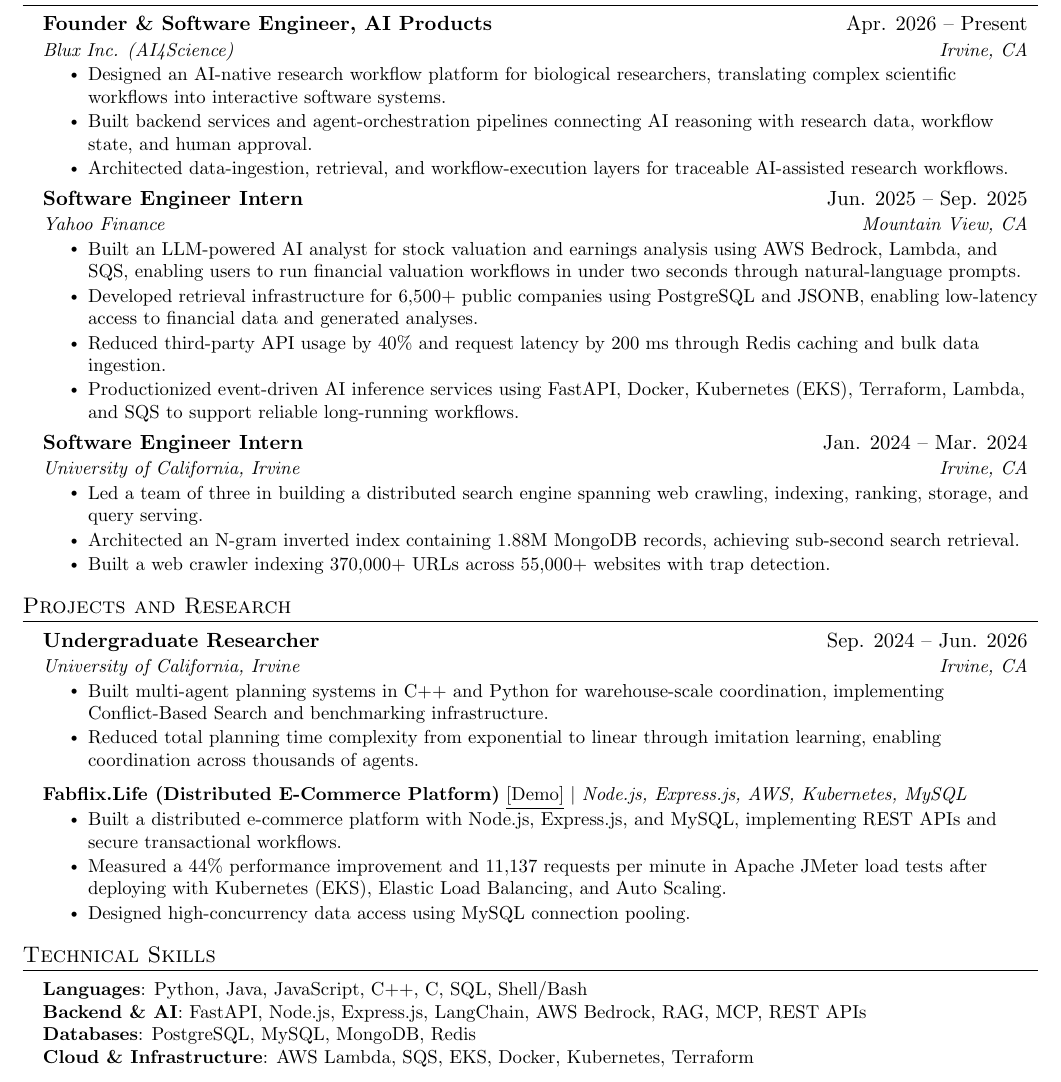
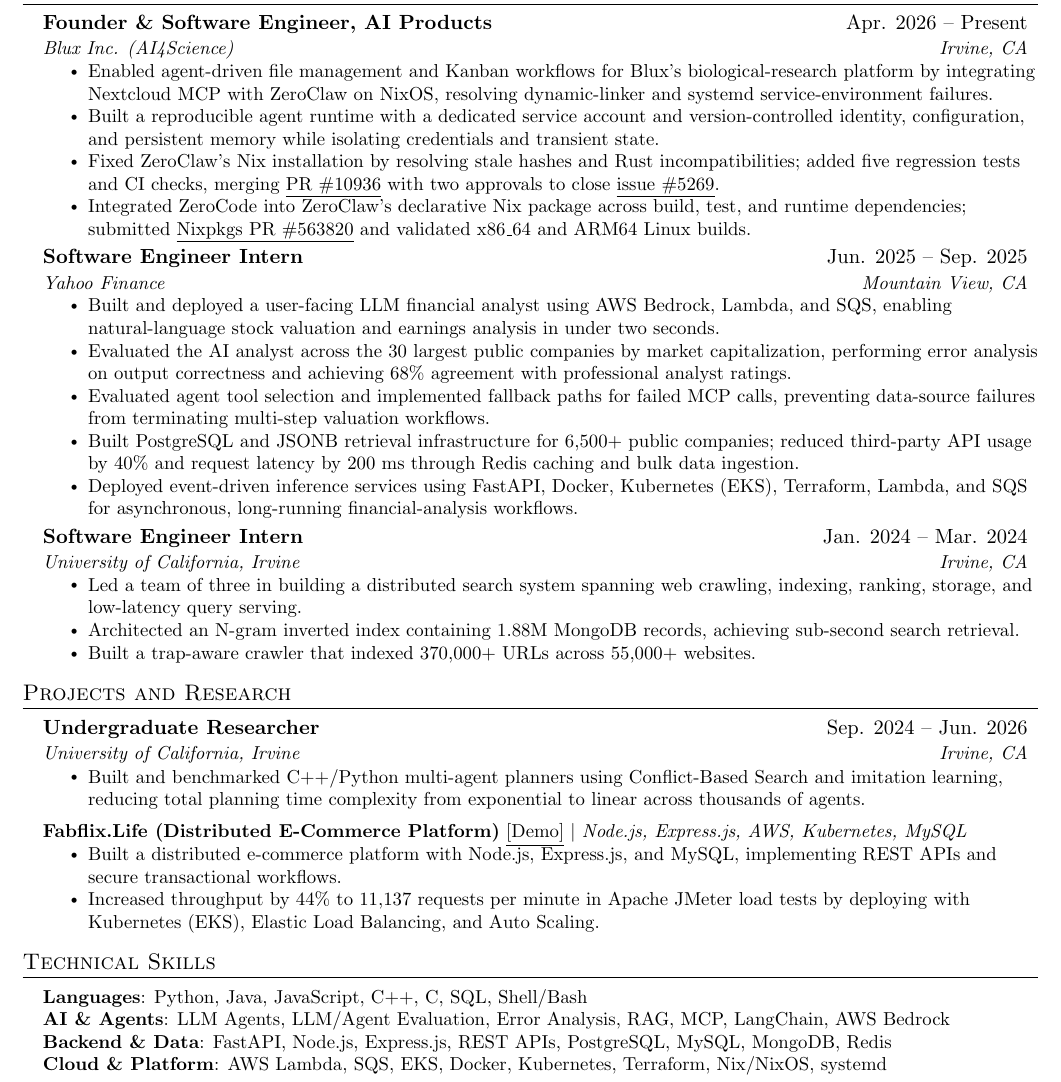
Before and after one commit to lucaszhuang1210/lucaszhuang1210, a LaTeX CV (myResume.tex): part of the page, cut so that both start at the same text. Compiled offline with pdfLaTeX.

Commit message:
feat(resume): add Blux AI agent platform contributions
- highlight MCP integrations, agent runtime, and open-source Nix work
- refine Yahoo, UCI, Fabflix, and technical skills

```diff
--- a/myResume.tex
+++ b/myResume.tex
@@ -146,28 +146,30 @@
     {Founder \& Software Engineer, AI Products}{Apr. 2026 -- Present}
     {Blux Inc. (AI4Science)}{Irvine, CA}
     \resumeItemListStart
-        \resumeItem{Designed an AI-native research workflow platform for biological researchers, translating complex scientific workflows into interactive software systems.}
-        \resumeItem{Built backend services and agent-orchestration pipelines connecting AI reasoning with research data, workflow state, and human approval.}
-        \resumeItem{Architected data-ingestion, retrieval, and workflow-execution layers for traceable AI-assisted research workflows.}
+        \resumeItem{Enabled agent-driven file management and Kanban workflows for Blux's biological-research platform by integrating Nextcloud MCP with ZeroClaw on NixOS, resolving dynamic-linker and systemd service-environment failures.}
+        \resumeItem{Built a reproducible agent runtime with a dedicated service account and version-controlled identity, configuration, and persistent memory while isolating credentials and transient state.}
+        \resumeItem{Fixed ZeroClaw's Nix installation by resolving stale hashes and Rust incompatibilities; added five regression tests and CI checks, merging \href{https://github.com/zeroclaw-labs/zeroclaw/pull/10936}{\underline{PR \#10936}} with two approvals to close \href{https://github.com/zeroclaw-labs/zeroclaw/issues/5269}{\underline{issue \#5269}}.}
+        \resumeItem{Integrated ZeroCode into ZeroClaw's declarative Nix package across build, test, and runtime dependencies; submitted \href{https://github.com/NixOS/nixpkgs/pull/563820}{\underline{Nixpkgs PR \#563820}} and validated x86\_64 and ARM64 Linux builds.}
     \resumeItemListEnd
 
     \resumeSubheading
     {Software Engineer Intern}{Jun. 2025 -- Sep. 2025}
     {Yahoo Finance}{Mountain View, CA}
     \resumeItemListStart
-        \resumeItem{Built an LLM-powered AI analyst for stock valuation and earnings analysis using AWS Bedrock, Lambda, and SQS, enabling users to run financial valuation workflows in under two seconds through natural-language prompts.}
-        \resumeItem{Developed retrieval infrastructure for 6,500+ public companies using PostgreSQL and JSONB, enabling low-latency access to financial data and generated analyses.}
-        \resumeItem{Reduced third-party API usage by 40\% and request latency by 200 ms through Redis caching and bulk data ingestion.}
-        \resumeItem{Productionized event-driven AI inference services using FastAPI, Docker, Kubernetes (EKS), Terraform, Lambda, and SQS to support reliable long-running workflows.}
+        \resumeItem{Built and deployed a user-facing LLM financial analyst using AWS Bedrock, Lambda, and SQS, enabling natural-language stock valuation and earnings analysis in under two seconds.}
+        \resumeItem{Evaluated the AI analyst across the 30 largest public companies by market capitalization, performing error analysis on output correctness and achieving 68\% agreement with professional analyst ratings.}
+        \resumeItem{Evaluated agent tool selection and implemented fallback paths for failed MCP calls, preventing data-source failures from terminating multi-step valuation workflows.}
+        \resumeItem{Built PostgreSQL and JSONB retrieval infrastructure for 6,500+ public companies; reduced third-party API usage by 40\% and request latency by 200 ms through Redis caching and bulk data ingestion.}
+        \resumeItem{Deployed event-driven inference services using FastAPI, Docker, Kubernetes (EKS), Terraform, Lambda, and SQS for asynchronous, long-running financial-analysis workflows.}
     \resumeItemListEnd
 
     \resumeSubheading
     {Software Engineer Intern}{Jan. 2024 -- Mar. 2024}
     {University of California, Irvine}{Irvine, CA}
     \resumeItemListStart
-        \resumeItem{Led a team of three in building a distributed search engine spanning web crawling, indexing, ranking, storage, and query serving.}
+        \resumeItem{Led a team of three in building a distributed search system spanning web crawling, indexing, ranking, storage, and low-latency query serving.}
         \resumeItem{Architected an N-gram inverted index containing 1.88M MongoDB records, achieving sub-second search retrieval.}
-        \resumeItem{Built a web crawler indexing 370,000+ URLs across 55,000+ websites with trap detection.}
+        \resumeItem{Built a trap-aware crawler that indexed 370,000+ URLs across 55,000+ websites.}
     \resumeItemListEnd
 
   \resumeSubHeadingListEnd
@@ -181,16 +183,14 @@
     {Undergraduate Researcher}{Sep. 2024 -- Jun. 2026}
     {University of California, Irvine}{Irvine, CA}
     \resumeItemListStart
-        \resumeItem{Built multi-agent planning systems in C++ and Python for warehouse-scale coordination, implementing Conflict-Based Search and benchmarking infrastructure.}
-        \resumeItem{Reduced total planning time complexity from exponential to linear through imitation learning, enabling coordination across thousands of agents.}
+        \resumeItem{Built and benchmarked C++/Python multi-agent planners using Conflict-Based Search and imitation learning, reducing total planning time complexity from exponential to linear across thousands of agents.}
     \resumeItemListEnd
 
     \resumeProjectHeading
       {\textbf{Fabflix.Life (Distributed E-Commerce Platform)} \href{https://youtu.be/H_bPcKQV8mA?t=289}{\underline{[Demo]}} $|$ \emph{Node.js, Express.js, AWS, Kubernetes, MySQL}}{}
     \resumeItemListStart
         \resumeItem{Built a distributed e-commerce platform with Node.js, Express.js, and MySQL, implementing REST APIs and secure transactional workflows.}
-        \resumeItem{Measured a 44\% performance improvement and 11,137 requests per minute in Apache JMeter load tests after deploying with Kubernetes (EKS), Elastic Load Balancing, and Auto Scaling.}
-        \resumeItem{Designed high-concurrency data access using MySQL connection pooling.}
+        \resumeItem{Increased throughput by 44\% to 11,137 requests per minute in Apache JMeter load tests by deploying with Kubernetes (EKS), Elastic Load Balancing, and Auto Scaling.}
     \resumeItemListEnd
 
   \resumeSubHeadingListEnd
@@ -202,9 +202,9 @@
  \begin{itemize}[leftmargin=0.15in, label={}]
     \small{\item{
      \textbf{Languages}{: Python, Java, JavaScript, C++, C, SQL, Shell/Bash} \\
-     \textbf{Backend \& AI}{: FastAPI, Node.js, Express.js, LangChain, AWS Bedrock, RAG, MCP, REST APIs} \\
-     \textbf{Databases}{: PostgreSQL, MySQL, MongoDB, Redis} \\
-     \textbf{Cloud \& Infrastructure}{: AWS Lambda, SQS, EKS, Docker, Kubernetes, Terraform} \\
+     \textbf{AI \& Agents}{: LLM Agents, LLM/Agent Evaluation, Error Analysis, RAG, MCP, LangChain, AWS Bedrock} \\
+     \textbf{Backend \& Data}{: FastAPI, Node.js, Express.js, REST APIs, PostgreSQL, MySQL, MongoDB, Redis} \\
+     \textbf{Cloud \& Platform}{: AWS Lambda, SQS, EKS, Docker, Kubernetes, Terraform, Nix/NixOS, systemd} \\
     }}
  \end{itemize}
 
```
Also changed, not shown: myResume.pdf.
